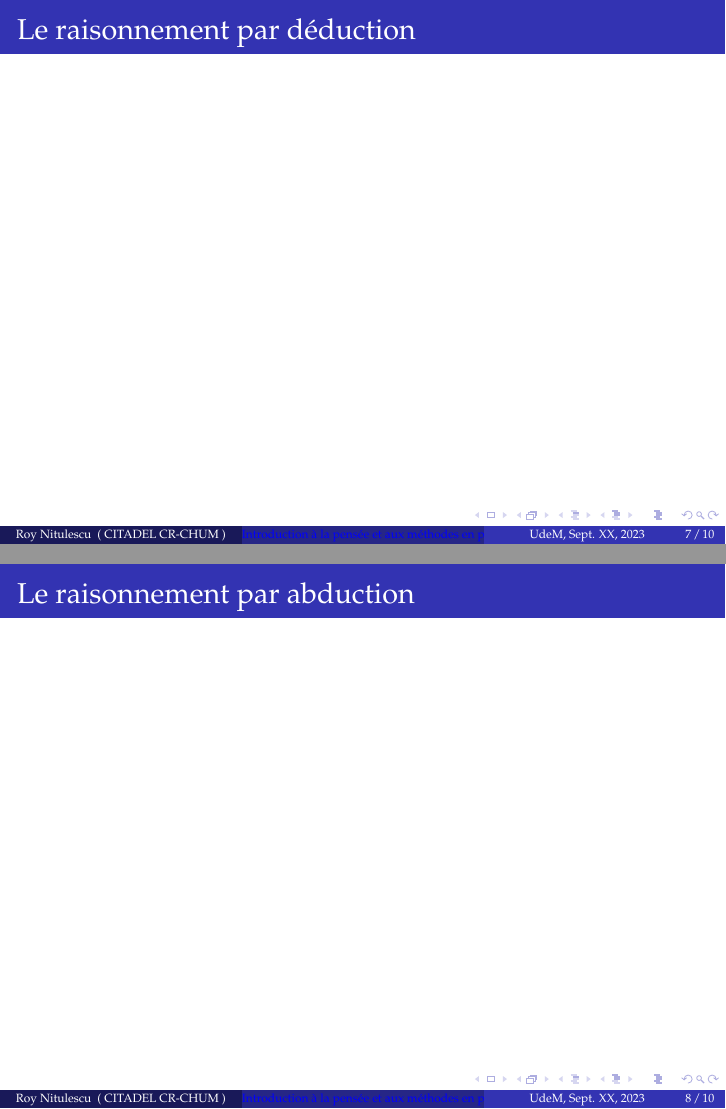
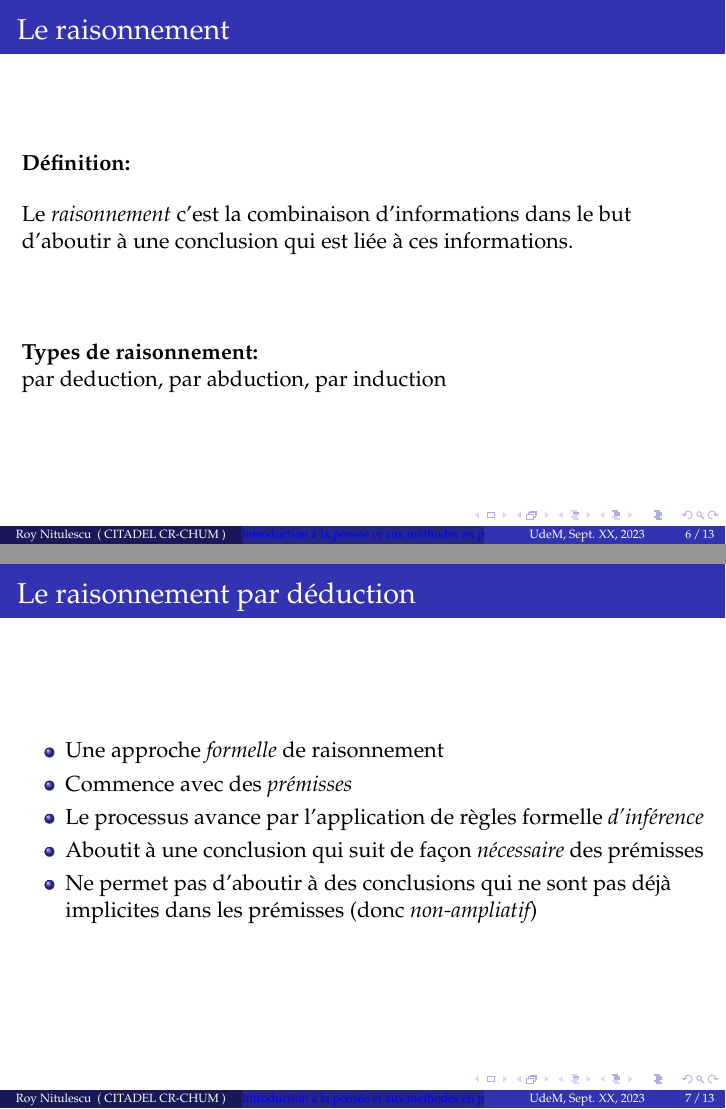
Before and after one commit to rnitulescu/prob2023, LaTeX slides (src/tex/slides.tex): pages 7 and 8 of 10 before the commit and pages 7 and 12 of 41 after it, joined at a grey line. Compiled offline with pdfLaTeX.

Commit message:
Finished with reasoning portion

```diff
--- a/src/tex/slides.tex
+++ b/src/tex/slides.tex
@@ -101,10 +101,30 @@
 
 \begin{frame}
     \frametitle{Le raisonnement}
+    \textbf{Définition:}\
 
+    \bigskip
+
+    Le \emph{raisonnement} c’est la combinaison d’informations dans le
+    but d’aboutir à une conclusion qui est liée à ces informations.\\
+
+    \vfill \pause
+
+    \textbf{Types de raisonnement:}\\
+
+     par deduction, par abduction, par induction
 \end{frame}
 
 
 \begin{frame}
     \frametitle{Le raisonnement par déduction}
+    \begin{itemize}
+      \item Une approche \emph{formelle} de raisonnement \pause
+      \item Commence avec des \emph{prémisses} \pause
+      \item Le processus avance par l’application de règles formelle \emph{d’inférence} \pause
+      \item Aboutit à une conclusion qui suit de façon \emph{nécessaire} des prémisses \pause
+      \item Ne permet pas d’aboutir à des conclusions qui ne sont pas déjà
+            implicites dans les prémisses (donc \emph{non-ampliatif})
+    \end{itemize}
+\end{frame}
 
@@ -113,3 +145,4 @@
 
 \begin{frame}
     \frametitle{Le raisonnement par abduction}
+    \begin{itemize}
@@ -116 +153,5 @@
+      \item Permet d’aboutir à des explications qui ne sont pas
+            implicites dans les faits (donc \emph{ampliatif})
+    \end{itemize}
+\end{frame}
 
@@ -119,3 +178,4 @@
 
 \begin{frame}
     \frametitle{Le raisonnement par induction}
+    \begin{itemize}
@@ -122 +188,5 @@
+      \item Permet d’aboutir à des explications qui ne sont pas
+            implicites dans les faits (donc \emph{ampliatif})
+    \end{itemize}
+\end{frame}
 
```
Also changed, not shown: src/tex/slides.tex (51 more changed lines).
